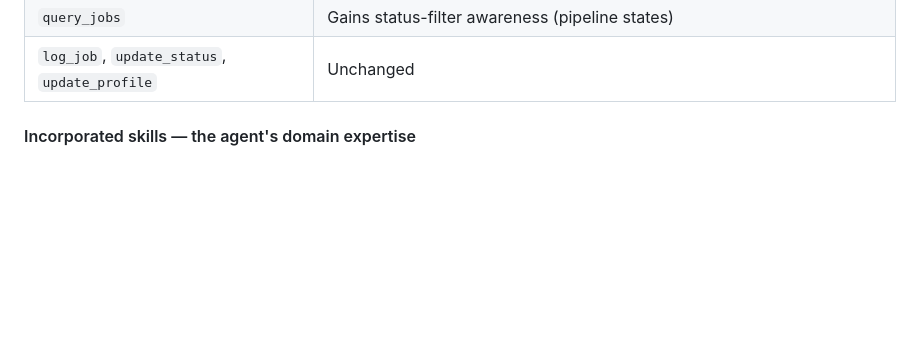
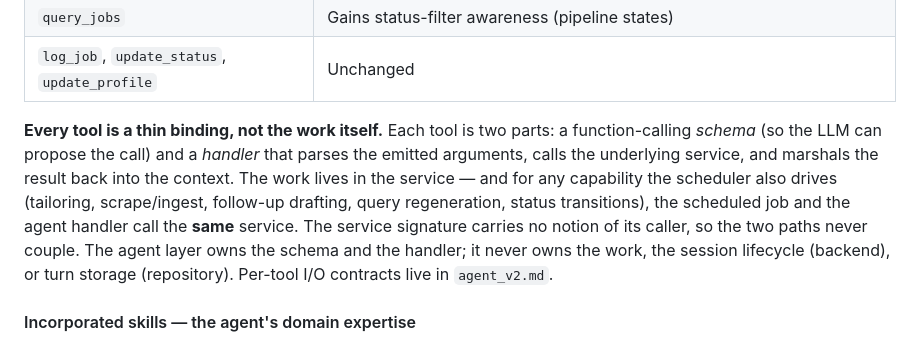
Before and after one commit to Muslinmin/JobFindingAgent, a Markdown page: .agent/architecture_v2.md, the part around one of its changes. GitHub-like rendering; blank space fills up the shorter version.

Commit message:
Updated agent layer and consolidated tools to service layer

```diff
--- a/.agent/architecture_v2.md
+++ b/.agent/architecture_v2.md
@@ -595,6 +609,17 @@ proposes → backend validates → repository executes. New/changed tools:
 | `regenerate_queries` | New — rebuild `search_queries.json` from current profile |
 | `query_jobs` | Gains status-filter awareness (pipeline states) |
 | `log_job`, `update_status`, `update_profile` | Unchanged |
+
+**Every tool is a thin binding, not the work itself.** Each tool is two parts:
+a function-calling *schema* (so the LLM can propose the call) and a *handler*
+that parses the emitted arguments, calls the underlying service, and marshals
+the result back into the context. The work lives in the service — and for any
+capability the scheduler also drives (tailoring, scrape/ingest, follow-up
+drafting, query regeneration, status transitions), the scheduled job and the
+agent handler call the **same** service. The service signature carries no notion
+of its caller, so the two paths never couple. The agent layer owns the schema
+and the handler; it never owns the work, the session lifecycle (backend), or
+turn storage (repository). Per-tool I/O contracts live in `agent_v2.md`.
 
 #### Incorporated skills — the agent's domain expertise
 
```
Also changed, not shown: other parts of .agent/architecture_v2.md (+62 -48 lines), .agent/agent_v2.md (added, +295 -0 lines).
